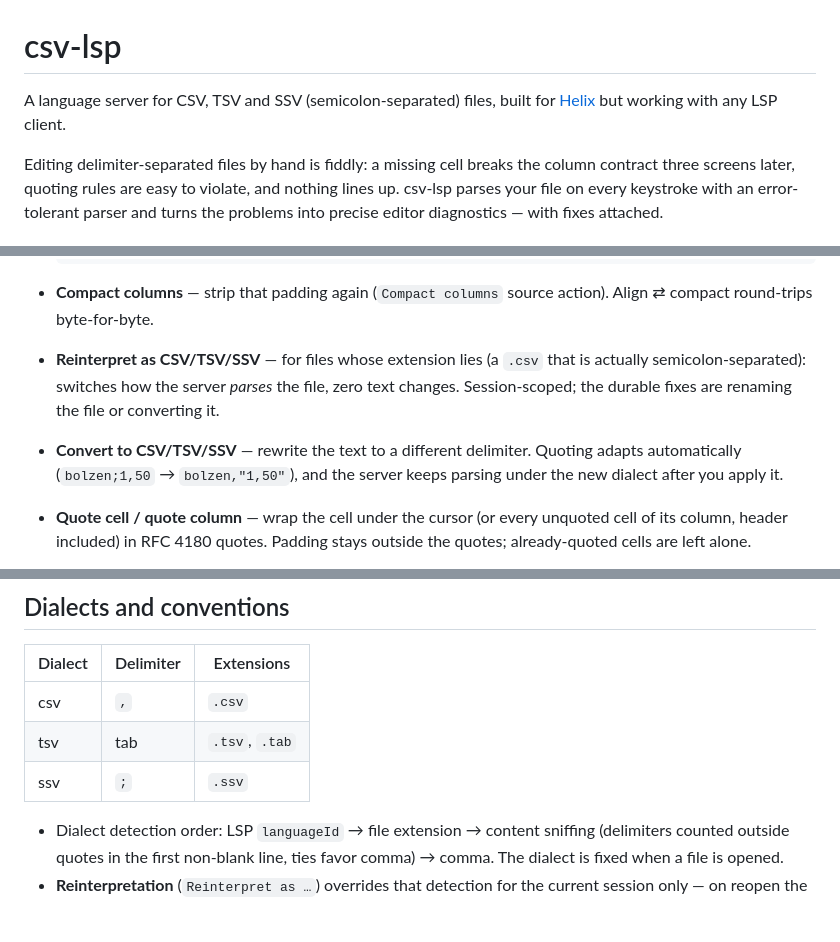
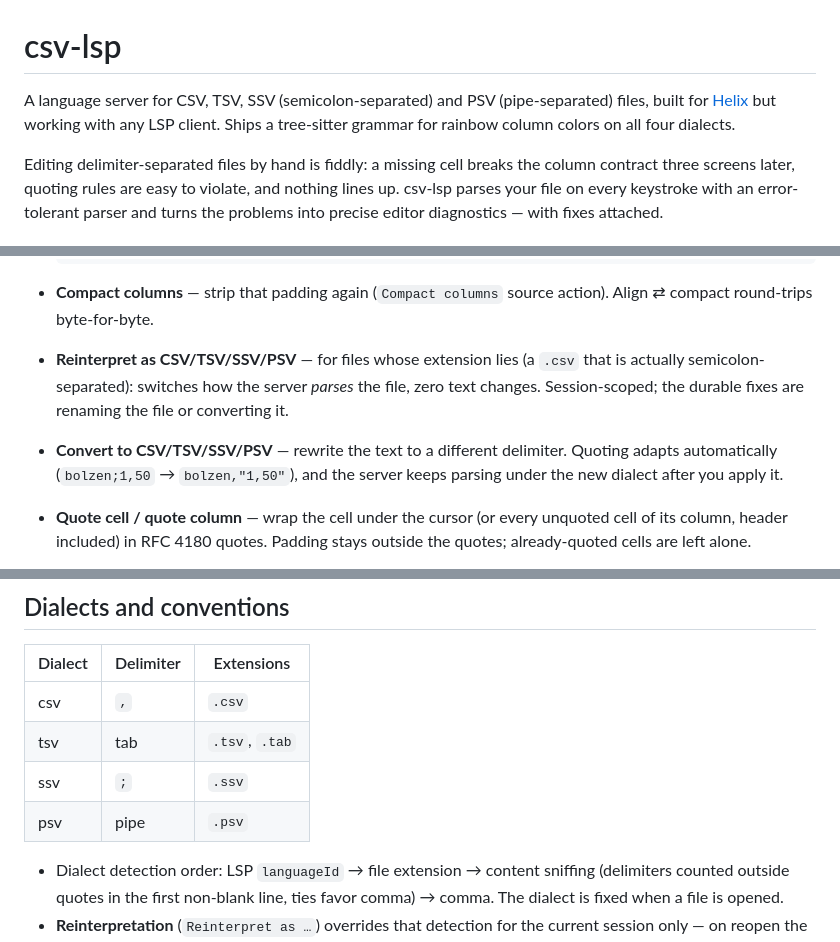
Before and after one commit to tammoippen/csv-lsp, a Markdown page: README.md, 3 parts joined by grey strips. Drawn GitHub-style; blank space fills up the shorter version.

```diff
--- a/README.md
+++ b/README.md
@@ -1,7 +1,9 @@
 # csv-lsp
 
-A language server for CSV, TSV and SSV (semicolon-separated) files, built for
-[Helix](https://helix-editor.com/) but working with any LSP client.
+A language server for CSV, TSV, SSV (semicolon-separated) and PSV
+(pipe-separated) files, built for [Helix](https://helix-editor.com/) but
+working with any LSP client. Ships a tree-sitter grammar for rainbow
+column colors on all four dialects.
 
 Editing delimiter-separated files by hand is fiddly: a missing cell breaks the
 column contract three screens later, quoting rules are easy to violate, and
@@ -27,13 +29,13 @@ with fixes attached.
 
 - **Compact columns** — strip that padding again (`Compact columns` source
   action). Align ⇄ compact round-trips byte-for-byte.
-- **Reinterpret as CSV/TSV/SSV** — for files whose extension lies (a `.csv`
-  that is actually semicolon-separated): switches how the server *parses*
-  the file, zero text changes. Session-scoped; the durable fixes are
-  renaming the file or converting it.
-- **Convert to CSV/TSV/SSV** — rewrite the text to a different delimiter.
-  Quoting adapts automatically (`bolzen;1,50` → `bolzen,"1,50"`), and the
-  server keeps parsing under the new dialect after you apply it.
+- **Reinterpret as CSV/TSV/SSV/PSV** — for files whose extension lies (a
+  `.csv` that is actually semicolon-separated): switches how the server
+  *parses* the file, zero text changes. Session-scoped; the durable fixes
+  are renaming the file or converting it.
+- **Convert to CSV/TSV/SSV/PSV** — rewrite the text to a different
+  delimiter. Quoting adapts automatically (`bolzen;1,50` → `bolzen,"1,50"`),
+  and the server keeps parsing under the new dialect after you apply it.
 - **Quote cell / quote column** — wrap the cell under the cursor (or every
   unquoted cell of its column, header included) in RFC 4180 quotes. Padding
   stays outside the quotes; already-quoted cells are left alone.
@@ -136,6 +159,7 @@ language by name and keeps them.
 | csv | `,` | `.csv` |
 | tsv | tab | `.tsv`, `.tab` |
 | ssv | `;` | `.ssv` |
+| psv | pipe | `.psv` |
 
 - Dialect detection order: LSP `languageId` → file extension → content
   sniffing (delimiters counted outside quotes in the first non-blank line,
```
Also changed, not shown: other parts of README.md (+47 -26 lines), docs/architecture.md (+3 -3 lines).
